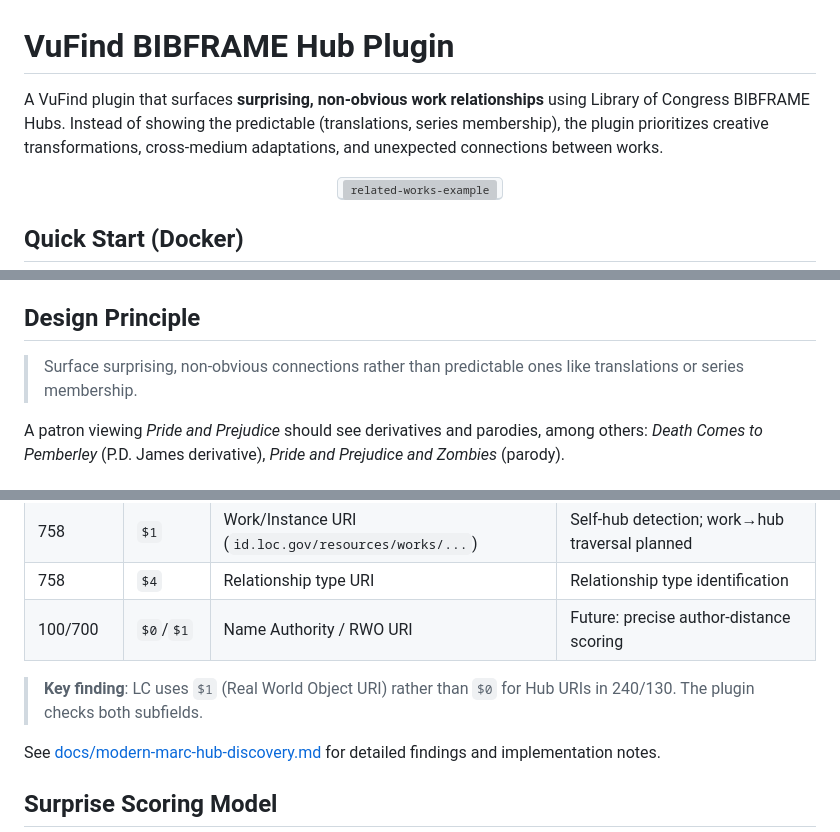
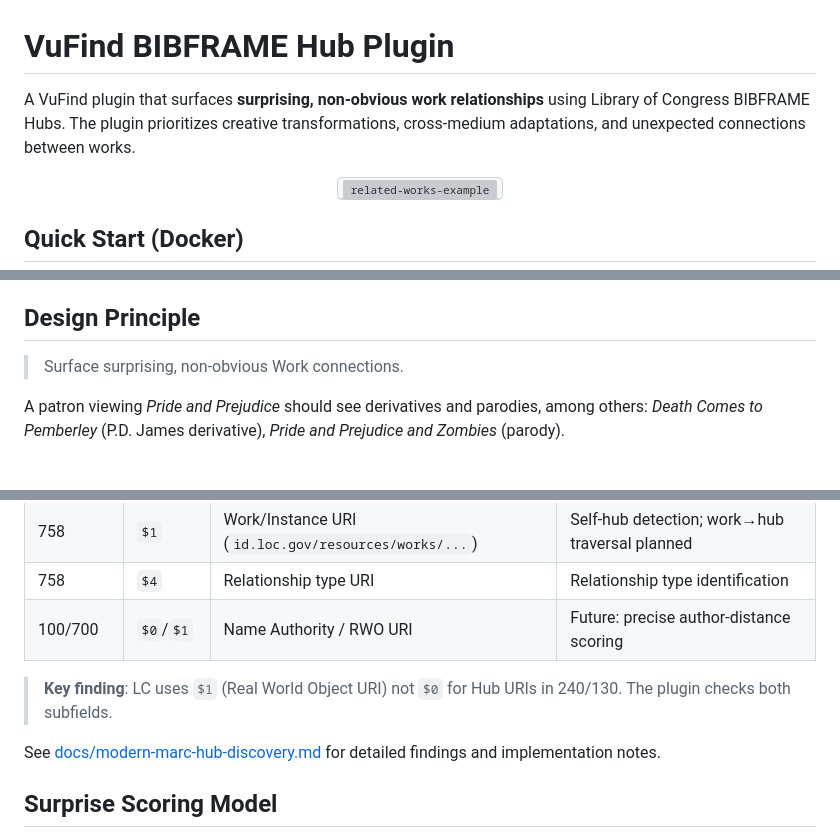
Before and after one commit to jimfhahn/vufind-bf-hubs-plugin, a Markdown page: README.md, 3 parts joined by grey strips. Rendered like a GitHub page; grey boxes are pictures that could not be loaded.

Commit message:
Improve wording in README for clarity
Refine language for clarity and conciseness in README.

```diff
--- a/README.md
+++ b/README.md
@@ -2,7 +2,7 @@
 
 
 
-A VuFind plugin that surfaces **surprising, non-obvious work relationships** using Library of Congress BIBFRAME Hubs. Instead of showing the predictable (translations, series membership), the plugin prioritizes creative transformations, cross-medium adaptations, and unexpected connections between works.
+A VuFind plugin that surfaces **surprising, non-obvious work relationships** using Library of Congress BIBFRAME Hubs. The plugin prioritizes creative transformations, cross-medium adaptations, and unexpected connections between works.
 
 <div align="center">
   <kbd>
@@ -223,7 +223,7 @@ above and clearing the plugin's caches
 
 ## Design Principle
 
-> Surface surprising, non-obvious connections rather than predictable ones like translations or series membership.
+> Surface surprising, non-obvious Work connections.
 
 A patron viewing *Pride and Prejudice* should see derivatives and parodies, among others: *Death Comes to Pemberley* (P.D. James derivative), *Pride and Prejudice and Zombies* (parody).
 
@@ -252,7 +252,7 @@ As of LC's **Modern MARC** initiative (March 2026), BIBFRAME identifiers are emb
 | 758 | `$4` | Relationship type URI | Relationship type identification |
 | 100/700 | `$0`/`$1` | Name Authority / RWO URI | Future: precise author-distance scoring |
 
-> **Key finding**: LC uses `$1` (Real World Object URI) rather than `$0` for Hub URIs in 240/130. The plugin checks both subfields.
+> **Key finding**: LC uses `$1` (Real World Object URI) not `$0` for Hub URIs in 240/130. The plugin checks both subfields.
 
 See [docs/modern-marc-hub-discovery.md](docs/modern-marc-hub-discovery.md) for detailed findings and implementation notes.
 
```
